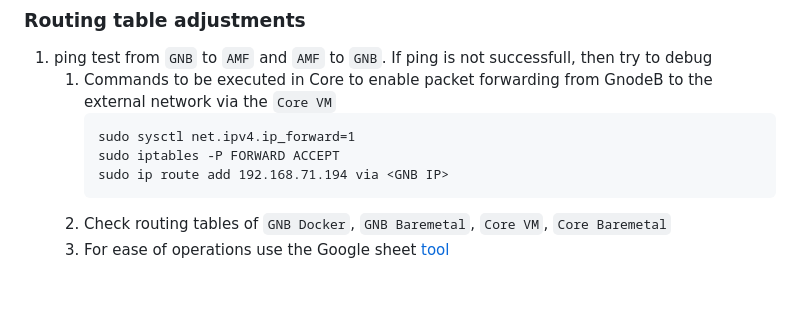
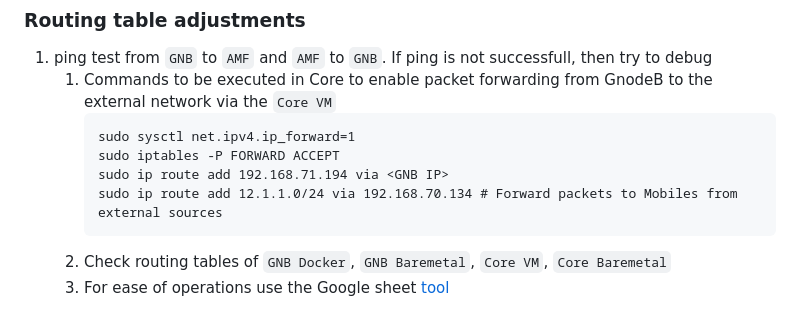
Before and after one commit to 5g-ucl-idrbt/oai-core, a Markdown page: README.md, the part around the change. GitHub-like rendering; blank space fills up the shorter version.

````diff
--- a/README.md
+++ b/README.md
@@ -40,6 +40,7 @@ We have used the following [Tutorial](https://www.digitalocean.com/community/tut
 		sudo sysctl net.ipv4.ip_forward=1
 		sudo iptables -P FORWARD ACCEPT
 		sudo ip route add 192.168.71.194 via <GNB IP>
+		sudo ip route add 12.1.1.0/24 via 192.168.70.134 # Forward packets to Mobiles from external sources
 		```
 	1. Check routing tables of `GNB Docker`, `GNB Baremetal`, `Core VM`, `Core Baremetal`
 	2. For ease of operations use the Google sheet [tool](https://docs.google.com/spreadsheets/d/1n9lvu_eg6hOtkR9DOmAPyxP7QXRWBrLoCCP3OOhmwyw/edit#gid=0)
````
